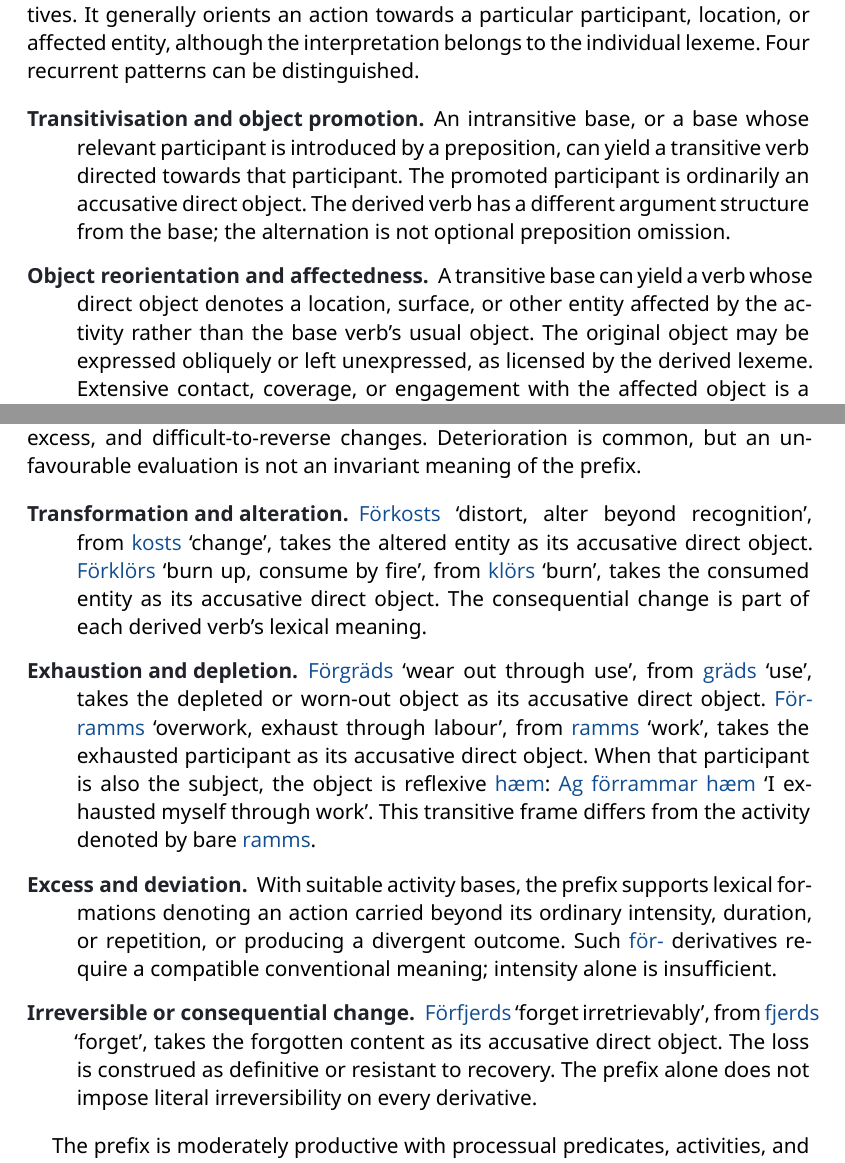
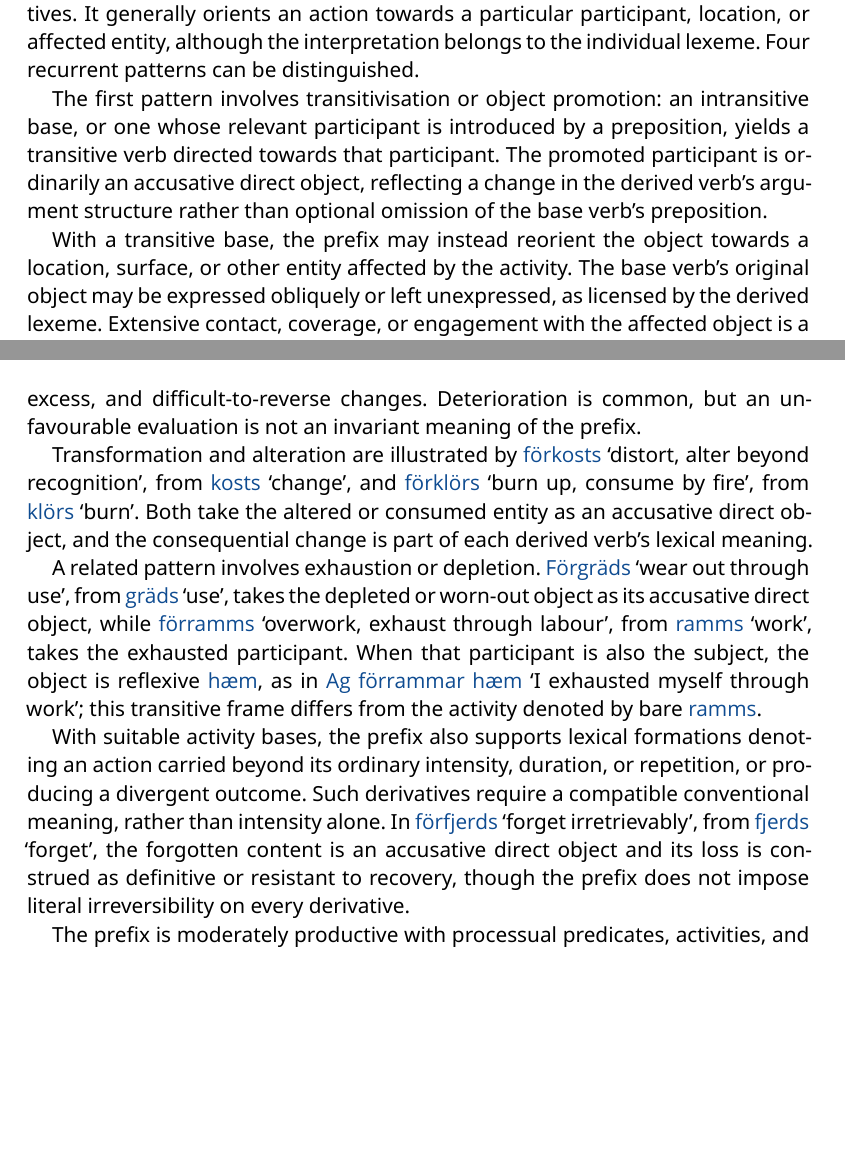
Before and after one commit to roelchristian/niklorsk, a LaTeX thesis (grammar.tex, which reads chapters/derivations.tex): two parts of pages 105 and 107 of 114, joined at a grey line, cut so that both start at the same text, the shorter picture padded with empty space. Compiled offline with XeLaTeX; a missing font is replaced by an installed copy or a similar font.

Commit message:
Replace derivational description lists with connected prose

```diff
--- a/chapters/derivations.tex
+++ b/chapters/derivations.tex
@@ -169,12 +169,11 @@ The base retains its primary stress, while \nk{-för} receives secondary stress,
 
 The inseparable prefix \nk{gæ-} derives verbal lexemes from verbs, nouns, and adjectives. It generally orients an action towards a particular participant, location, or affected entity, although the interpretation belongs to the individual lexeme. Four recurrent patterns can be distinguished.
 
-\begin{description}
-    \item[Transitivisation and object promotion.] An intransitive base, or a base whose relevant participant is introduced by a preposition, can yield a transitive verb directed towards that participant. The promoted participant is ordinarily an accusative direct object. The derived verb has a different argument structure from the base; the alternation is not optional preposition omission.
-    \item[Object reorientation and affectedness.] A transitive base can yield a verb whose direct object denotes a location, surface, or other entity affected by the activity rather than the base verb's usual object. The original object may be expressed obliquely or left unexpressed, as licensed by the derived lexeme. Extensive contact, coverage, or engagement with the affected object is a common interpretation, but exhaustive completion is not obligatory.
-    \item[Denominal formation.] A nominal base can yield a verb of providing an object with the named entity or substance, applying it to the object, or bringing the object into an association with it. The precise relation and any oblique complements belong to the individual verb.
-    \item[Deadjectival causation.] An adjectival base can yield a transitive verb meaning to cause an affected participant to acquire the named property or condition. The choice of adjectival base is lexically restricted.
-\end{description}
+The first pattern involves transitivisation or object promotion: an intransitive base, or one whose relevant participant is introduced by a preposition, yields a transitive verb directed towards that participant. The promoted participant is ordinarily an accusative direct object, reflecting a change in the derived verb's argument structure rather than optional omission of the base verb's preposition.
+
+With a transitive base, the prefix may instead reorient the object towards a location, surface, or other entity affected by the activity. The base verb's original object may be expressed obliquely or left unexpressed, as licensed by the derived lexeme. Extensive contact, coverage, or engagement with the affected object is a common interpretation, without necessarily implying exhaustive completion.
+
+Denominal formations denote providing an object with the named entity or substance, applying it to the object, or bringing the object into an association with it; the precise relation and any oblique complements belong to the individual verb. Adjectival bases may instead yield transitive causatives in which an affected participant acquires the named property or condition, although the choice of base is lexically restricted.
 
 The following six formations all take an accusative direct object, with no additional dative recipient in their lexical argument structures. In \nikp{gæsonds}{address, speak to someone}, from \nikp{sonds}{speak}, the object is the addressee; in \nikp{gæramms}{work on, process something}, from \nikp{ramms}{work}, it is the material or task. The object of \nikp{gævands}{traverse by driving}, from \nikp{vands}{drive}, is the traversed territory. A nominal base supplies the covering substance in \nikp{gæbots}{cover with grass, grass over}, from \nikp{bot}{grass}, whose object denotes the covered surface. With adjectival bases, \nikp{gæskuns}{render blind}, from \nikp{skun}{blind}, and \nikp{gæjærvs}{exhaust, make tired}, from \nikp{jærv}{tired}, take the participant acquiring the property as object.
 
@@ -193,12 +192,11 @@ The underlying prefix vowel /æ/ follows ordinary weak-vowel reduction to [\ipa{
 
 The inseparable verbal prefix \nk{för-} expresses transformative deviation: an action takes an affected entity away from its initial condition, expected development, or ordinary limits. Its derivatives include consequential alterations, depletion, excess, and difficult-to-reverse changes. Deterioration is common, but an unfavourable evaluation is not an invariant meaning of the prefix.
 
-\begin{description}
-    \item[Transformation and alteration.] \nikp{Förkosts}{distort, alter beyond recognition}, from \nikp{kosts}{change}, takes the altered entity as its accusative direct object. \nikp{Förklörs}{burn up, consume by fire}, from \nikp{klörs}{burn}, takes the consumed entity as its accusative direct object. The consequential change is part of each derived verb's lexical meaning.
-    \item[Exhaustion and depletion.] \nikp{Förgräds}{wear out through use}, from \nikp{gräds}{use}, takes the depleted or worn-out object as its accusative direct object. \nikp{Förramms}{overwork, exhaust through labour}, from \nikp{ramms}{work}, takes the exhausted participant as its accusative direct object. When that participant is also the subject, the object is reflexive \nk{hæm}: \nikp{Ag förrammar hæm}{I exhausted myself through work}. This transitive frame differs from the activity denoted by bare \nk{ramms}.
-    \item[Excess and deviation.] With suitable activity bases, the prefix supports lexical formations denoting an action carried beyond its ordinary intensity, duration, or repetition, or producing a divergent outcome. Such \nk{för-} derivatives require a compatible conventional meaning; intensity alone is insufficient.
-    \item[Irreversible or consequential change.] \nikp{Förfjerds}{forget irretrievably}, from \nikp{fjerds}{forget}, takes the forgotten content as its accusative direct object. The loss is construed as definitive or resistant to recovery. The prefix alone does not impose literal irreversibility on every derivative.
-\end{description}
+Transformation and alteration are illustrated by \nikp{förkosts}{distort, alter beyond recognition}, from \nikp{kosts}{change}, and \nikp{förklörs}{burn up, consume by fire}, from \nikp{klörs}{burn}. Both take the altered or consumed entity as an accusative direct object, and the consequential change is part of each derived verb's lexical meaning.
+
+A related pattern involves exhaustion or depletion. \nikp{Förgräds}{wear out through use}, from \nikp{gräds}{use}, takes the depleted or worn-out object as its accusative direct object, while \nikp{förramms}{overwork, exhaust through labour}, from \nikp{ramms}{work}, takes the exhausted participant. When that participant is also the subject, the object is reflexive \nk{hæm}, as in \nikp{Ag förrammar hæm}{I exhausted myself through work}; this transitive frame differs from the activity denoted by bare \nk{ramms}.
+
+With suitable activity bases, the prefix also supports lexical formations denoting an action carried beyond its ordinary intensity, duration, or repetition, or producing a divergent outcome. Such derivatives require a compatible conventional meaning, rather than intensity alone. In \nikp{förfjerds}{forget irretrievably}, from \nikp{fjerds}{forget}, the forgotten content is an accusative direct object and its loss is construed as definitive or resistant to recovery, though the prefix does not impose literal irreversibility on every derivative.
 
 The prefix is moderately productive with processual predicates, activities, and changes of state compatible with consequential alteration, deviation, excess, or depletion. Established derivatives may nevertheless have narrower or conventionalised meanings. Thus \nikp{försonds}{promise}, related to \nikp{sonds}{speak}, and its action noun \nikp{försondånde}{promising} refer to promising, not excessive or distorted speech; the verb's complement frame is likewise lexical.
 
@@ -218,3 +212,8 @@ The inseparable verbal prefix \nk{en-} expresses attained realisation: an activi
+Acquisition through purposeful action underlies \nikp{ensatts}{obtain through requesting}, from \nikp{satts}{ask}. Its subject denotes the requester and its accusative direct object the acquired entity, rather than an addressee or recipient; the derivation does not license an additional dative object.
+
+Cognitive realisation appears in \nikp{entors}{become convinced, come to acknowledge as true}, from \nikp{tors}{believe}, which has an experiencer subject. Intransitive \nk{entors} denotes coming to conviction and may express its content through a finite \nk{og} complement, whereas the transitive use takes the content acknowledged as true as an accusative direct object, not the person persuaded. \nikp{Enjagts}{retrieve from memory, recollect}, from \nikp{jagts}{remember}, similarly takes content as its accusative direct object, with a meaning of recovery into awareness rather than the mere retention of a memory.
+
+Limited analogical formations occur with compatible verbs of intellectual activity, production, investigation, and acquisition. The derived meaning must identify a definitive outcome attained through the activity; successful performance alone does not license prefixation to every verb.
 
 Less productive than \nk{för-}, \nk{en-} is predominantly lexicalised, with established verbs forming recognisable semantic families whose particular results and complement frames are individually specified.
 
```
Also changed, not shown: chapters/derivations.tex (8 more changed lines).
